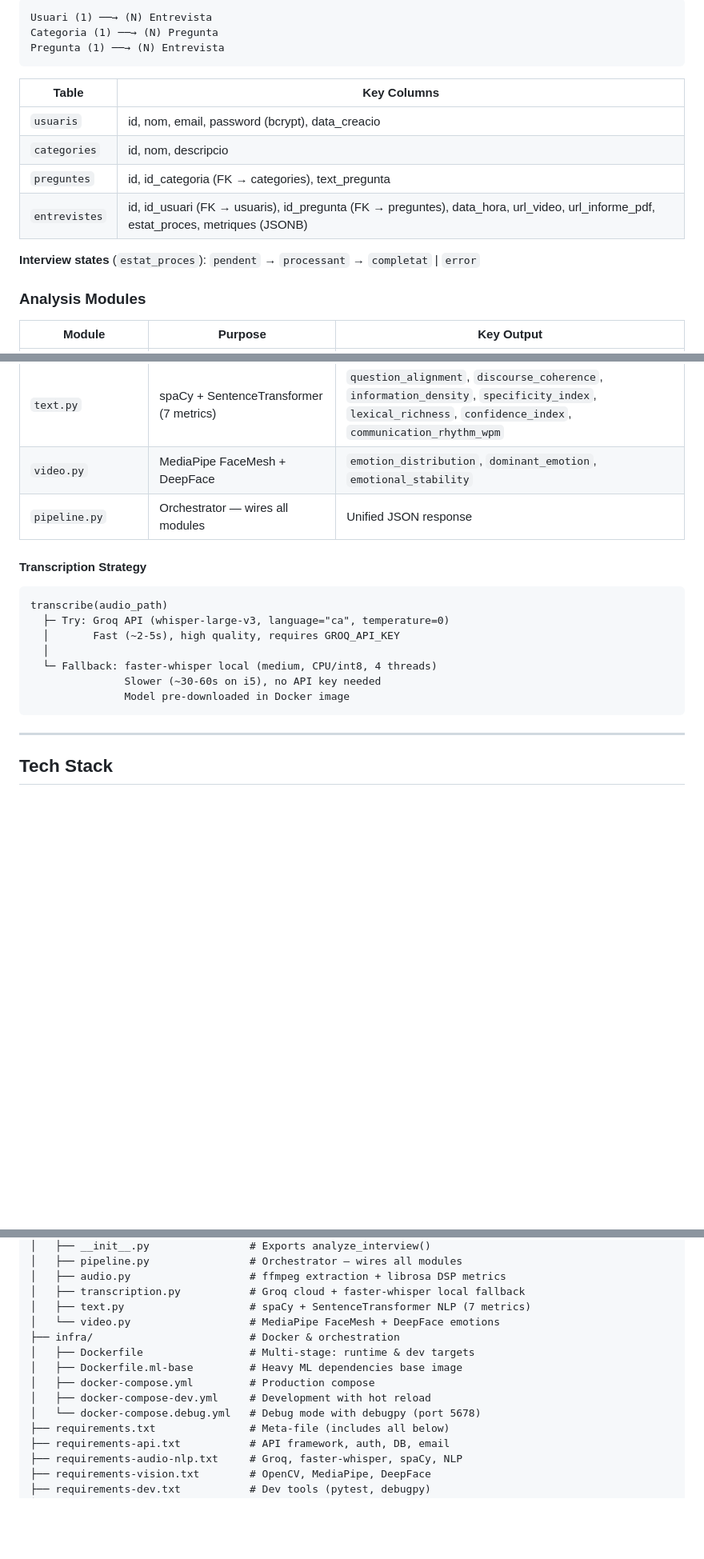
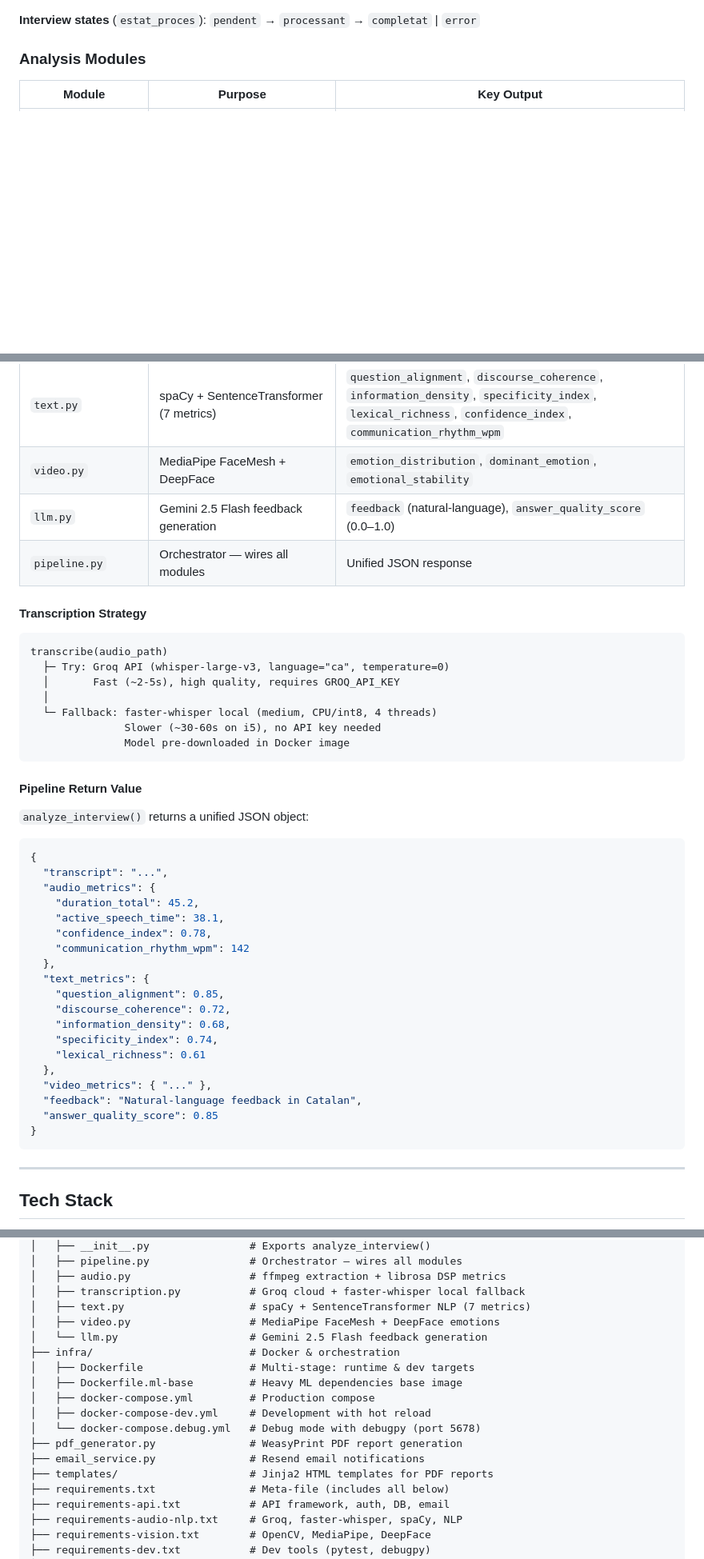
Before and after one commit to Entrevista-t/Back, a Markdown page: README.md, 3 parts joined by grey strips. Shown at 80% size. Rendered like a GitHub page; blank space fills up the shorter version.

````diff
--- a/README.md
+++ b/README.md
@@ -164,15 +233,4 @@ Video upload → Audio extraction (ffmpeg)
 ```
-Usuari (1) ──→ (N) Entrevista
-Categoria (1) ──→ (N) Pregunta
-Pregunta (1) ──→ (N) Entrevista
-```
-
-| Table | Key Columns |
-|-------|-------------|
-| `usuaris` | id, nom, email, password (bcrypt), data_creacio |
-| `categories` | id, nom, descripcio |
-| `preguntes` | id, id_categoria (FK → categories), text_pregunta |
-| `entrevistes` | id, id_usuari (FK → usuaris), id_pregunta (FK → preguntes), data_hora, url_video, url_informe_pdf, estat_proces, metriques (JSONB) |
 
 **Interview states** (`estat_proces`): `pendent` → `processant` → `completat` | `error`
 
@@ -184,6 +242,7 @@ Pregunta (1) ──→ (N) Entrevista
 | `transcription.py` | Groq cloud (whisper-large-v3) with local faster-whisper fallback | Clean transcript string (Catalan) |
 | `text.py` | spaCy + SentenceTransformer (7 metrics) | `question_alignment`, `discourse_coherence`, `information_density`, `specificity_index`, `lexical_richness`, `confidence_index`, `communication_rhythm_wpm` |
 | `video.py` | MediaPipe FaceMesh + DeepFace | `emotion_distribution`, `dominant_emotion`, `emotional_stability` |
+| `llm.py` | Gemini 2.5 Flash feedback generation | `feedback` (natural-language), `answer_quality_score` (0.0–1.0) |
 | `pipeline.py` | Orchestrator — wires all modules | Unified JSON response |
 
 #### Transcription Strategy
@@ -196,6 +255,32 @@ transcribe(audio_path)
   └─ Fallback: faster-whisper local (medium, CPU/int8, 4 threads)
                Slower (~30-60s on i5), no API key needed
                Model pre-downloaded in Docker image
+```
+
+#### Pipeline Return Value
+
+`analyze_interview()` returns a unified JSON object:
+
+```json
+{
+  "transcript": "...",
+  "audio_metrics": {
+    "duration_total": 45.2,
+    "active_speech_time": 38.1,
+    "confidence_index": 0.78,
+    "communication_rhythm_wpm": 142
+  },
+  "text_metrics": {
+    "question_alignment": 0.85,
+    "discourse_coherence": 0.72,
+    "information_density": 0.68,
+    "specificity_index": 0.74,
+    "lexical_richness": 0.61
+  },
+  "video_metrics": { "..." },
+  "feedback": "Natural-language feedback in Catalan",
+  "answer_quality_score": 0.85
+}
 ```
 
 ---
@@ -321,13 +407,17 @@ Back/
 │   ├── audio.py                   # ffmpeg extraction + librosa DSP metrics
 │   ├── transcription.py           # Groq cloud + faster-whisper local fallback
 │   ├── text.py                    # spaCy + SentenceTransformer NLP (7 metrics)
-│   └── video.py                   # MediaPipe FaceMesh + DeepFace emotions
+│   ├── video.py                   # MediaPipe FaceMesh + DeepFace emotions
+│   └── llm.py                     # Gemini 2.5 Flash feedback generation
 ├── infra/                         # Docker & orchestration
 │   ├── Dockerfile                 # Multi-stage: runtime & dev targets
 │   ├── Dockerfile.ml-base         # Heavy ML dependencies base image
 │   ├── docker-compose.yml         # Production compose
 │   ├── docker-compose-dev.yml     # Development with hot reload
 │   └── docker-compose.debug.yml   # Debug mode with debugpy (port 5678)
+├── pdf_generator.py               # WeasyPrint PDF report generation
+├── email_service.py               # Resend email notifications
+├── templates/                     # Jinja2 HTML templates for PDF reports
 ├── requirements.txt               # Meta-file (includes all below)
 ├── requirements-api.txt           # API framework, auth, DB, email
 ├── requirements-audio-nlp.txt     # Groq, faster-whisper, spaCy, NLP
````
Also changed, not shown: other parts of README.md (+78 -7 lines).
